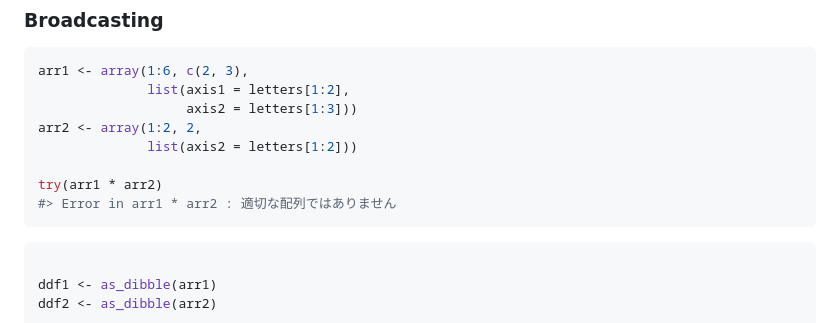
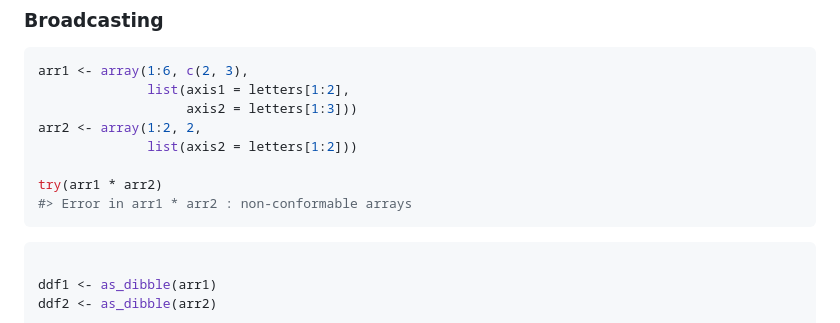
Before and after one commit to UchidaMizuki/dibble, a Markdown page: README.md, the part around the change. Rendered like a GitHub page.

Commit message:
Update language in README

````diff
--- a/README.md
+++ b/README.md
@@ -48,7 +48,7 @@ arr2 <- array(1:2, 2,
               list(axis2 = letters[1:2]))
 
 try(arr1 * arr2)
-#> Error in arr1 * arr2 : 適切な配列ではありません
+#> Error in arr1 * arr2 : non-conformable arrays
 ```
 
 ``` r
````
